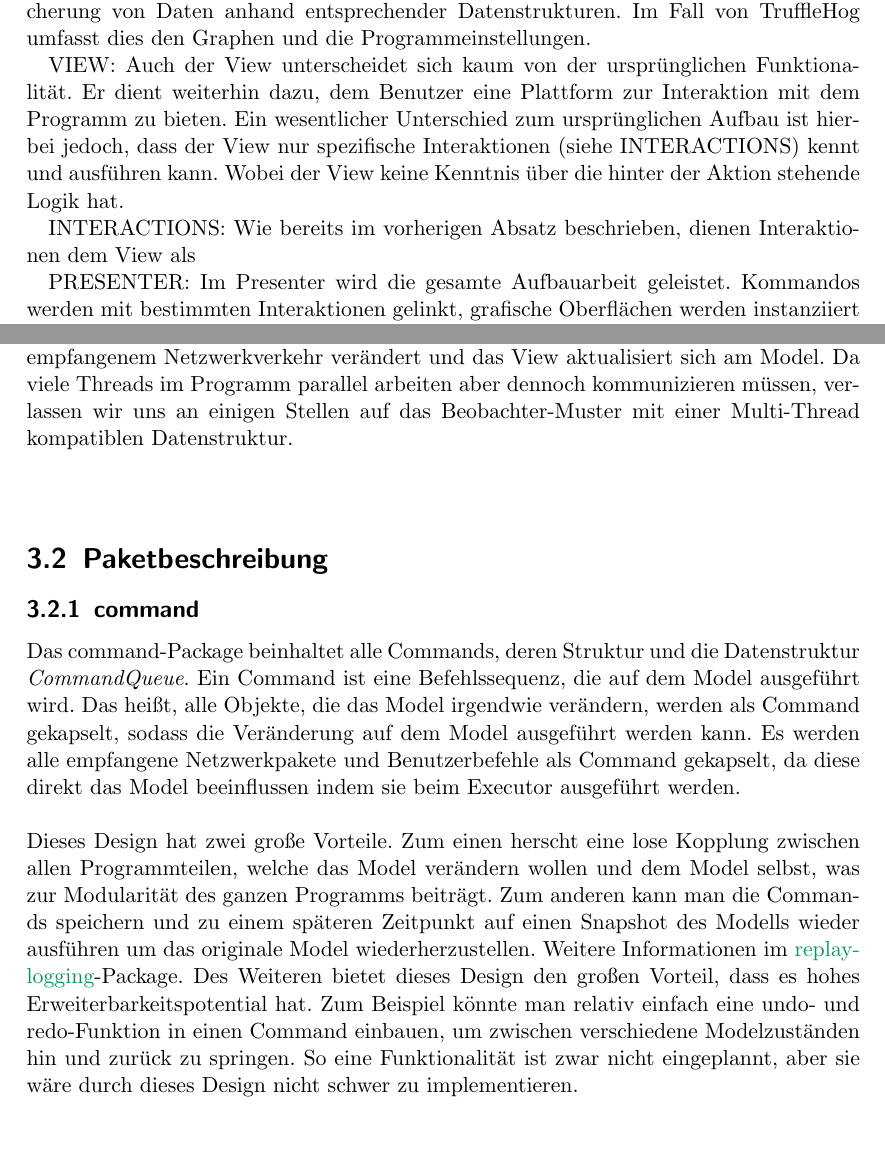
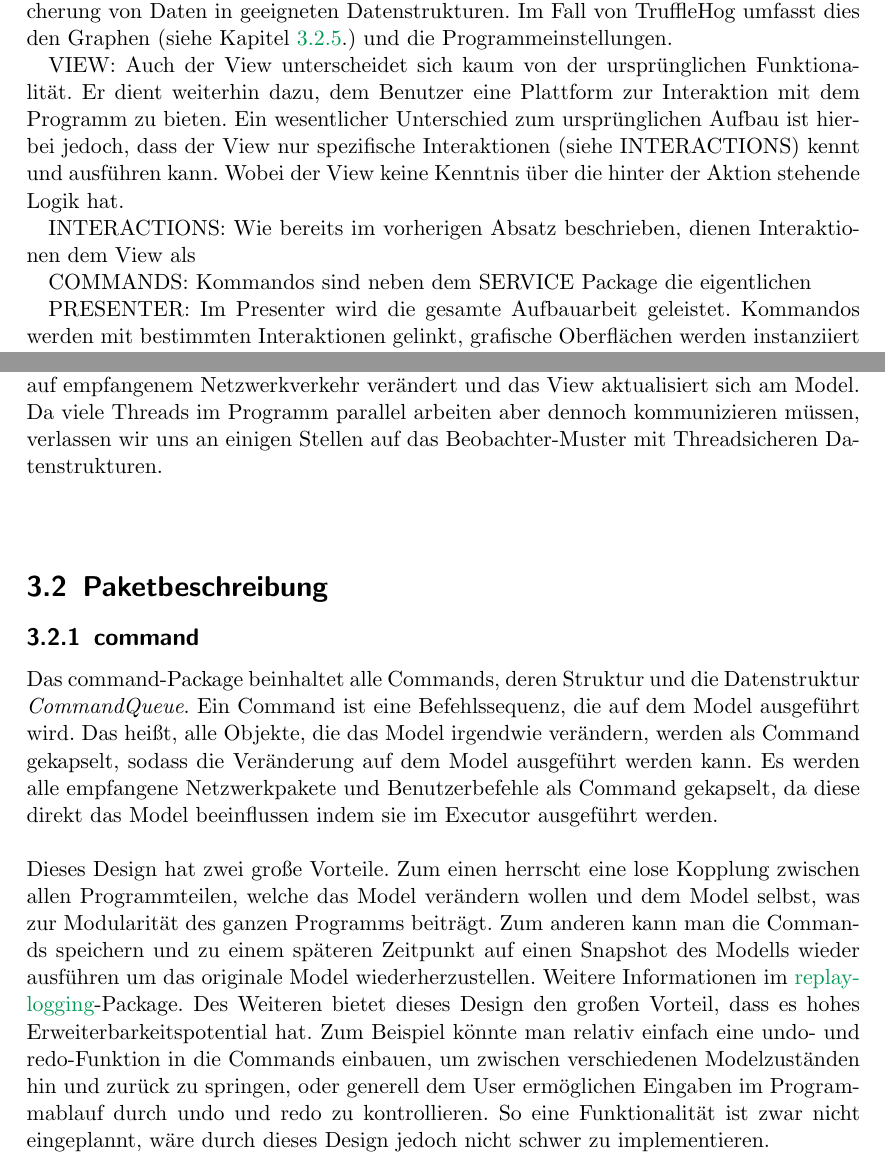
Before and after one commit to truffle-hog/documentation, a LaTeX thesis (design/document/design.tex, which reads design/document/chapters/introduction.tex, design/document/chapters/trufflehog-setup.tex): two parts of pages 5 and 10 of 35, joined at a grey line, cut so that both start at the same text, the shorter picture padded with empty space. Compiled offline with pdfLaTeX.

Commit message:
grammar fixes - just little some

```diff
--- a/design/document/chapters/introduction.tex
+++ b/design/document/chapters/introduction.tex
@@ -8,13 +8,16 @@ Das Design von \gls{programname} baut auf dem klassischen \gls{mvc} auf und erwe
 Der Entwurf von \gls{programname} baut auf das klassische \gls{mvc} Design auf, welches bereits im Pflichtenheft präsentiert wurde (siehe Abbildung~\ref{fig:old_arch_diagram}). Das erweiterte \gls{mvc} Modell in Abbildung~\ref{fig:arch_diagram} zeigt, dass der Aufbau sich um folgende Bestandteile
 
 MODEL:
-Wie im traditionellen \gls{mvc} Muster dient das Model ausschließlich zur Speicherung von Daten anhand entsprechender Datenstrukturen. Im Fall von \gls{programname} umfasst dies den Graphen und die Programmeinstellungen.
+Wie im traditionellen \gls{mvc} Muster dient das Model ausschließlich zur Speicherung von Daten in geeigneten Datenstrukturen. Im Fall von \gls{programname} umfasst dies den Graphen (siehe Kapitel~\ref{subsubsec:graph}.) und die Programmeinstellungen.
 
 VIEW:
 Auch der View unterscheidet sich kaum von der ursprünglichen Funktionalität. Er dient weiterhin dazu, dem Benutzer eine Plattform zur Interaktion mit dem Programm zu bieten. Ein wesentlicher Unterschied zum ursprünglichen Aufbau ist hierbei jedoch, dass der View nur spezifische Interaktionen (siehe INTERACTIONS) kennt und ausführen kann. Wobei der View keine Kenntnis über die hinter der Aktion stehende Logik hat.
 
 INTERACTIONS:
 Wie bereits im vorherigen Absatz beschrieben, dienen Interaktionen dem View als
+
+COMMANDS:
+Kommandos sind neben dem SERVICE Package die eigentlichen
 
 PRESENTER:
 Im Presenter wird die gesamte Aufbauarbeit geleistet. Kommandos werden mit bestimmten Interaktionen gelinkt, grafische Oberflächen werden instanziiert und vorbereitet und das Modell.
--- a/design/document/chapters/trufflehog-setup.tex
+++ b/design/document/chapters/trufflehog-setup.tex
@@ -8,8 +9,8 @@ Im Groben gehalten funktioniert der Daten- und Befehlsfluss im Trufflehog-Entwur
 wie im klassischen \gls{mvc}. Der Presenter aktiviert Services, welche das Model basierend
 auf empfangenem Netzwerkverkehr verändert und das View aktualisiert sich am Model.
 Da viele Threads im Programm parallel arbeiten aber dennoch kommunizieren müssen,
-verlassen wir uns an einigen Stellen auf das \gls{observerpattern} mit einer
-Multi-Thread kompatiblen Datenstruktur.\newline
+verlassen wir uns an einigen Stellen auf das \gls{observerpattern} mit
+Threadsicheren Datenstrukturen.\newline
 \newline
 
 \section{Paketbeschreibung}
@@ -23,19 +24,19 @@ dem Model ausgeführt wird. Das heißt, alle Objekte, die das Model irgendwie ve
 werden als Command gekapselt, sodass die Veränderung auf dem Model
 ausgeführt werden kann. Es werden alle empfangene Netzwerkpakete
 und Benutzerbefehle als Command gekapselt, da diese direkt das Model beeinflussen
-indem sie beim Executor ausgeführt werden.
+indem sie im Executor ausgeführt werden.
 \newline
 \newline
-Dieses Design hat zwei große Vorteile. Zum einen herscht eine lose Kopplung zwischen
+Dieses Design hat zwei große Vorteile. Zum einen herrscht eine lose Kopplung zwischen
 allen Programmteilen, welche das Model verändern wollen und dem Model selbst, was zur Modularität des ganzen
 Programms beiträgt. Zum anderen kann man die Commands speichern und zu einem
 späteren Zeitpunkt auf einen Snapshot des Modells wieder ausführen um das originale
 Model wiederherzustellen. Weitere Informationen im
 \hyperref[subsubsec:replaylogging]{replaylogging}-Package. Des Weiteren bietet dieses
 Design den großen Vorteil, dass es hohes Erweiterbarkeitspotential hat. Zum Beispiel
-könnte man relativ einfach eine undo- und redo-Funktion in einen Command einbauen, um
-zwischen verschiedene Modelzuständen hin und zurück zu springen. So eine
-Funktionalität ist zwar nicht eingeplannt, aber sie wäre durch dieses Design nicht schwer zu implementieren.
+könnte man relativ einfach eine undo- und redo-Funktion in die Commands einbauen, um
+zwischen verschiedenen Modelzuständen hin und zurück zu springen, oder generell dem User ermöglichen Eingaben im Programmablauf durch undo und redo zu kontrollieren. So eine
+Funktionalität ist zwar nicht eingeplannt, wäre durch dieses Design jedoch nicht schwer zu implementieren.
 \newline
 \newline
 Ein potenzielles Problem das auftreten kann, wäre wenn ein Command zu lange braucht, um
```
Also changed, not shown: design/document/chapters/trufflehog-setup.tex (11 more changed lines).
